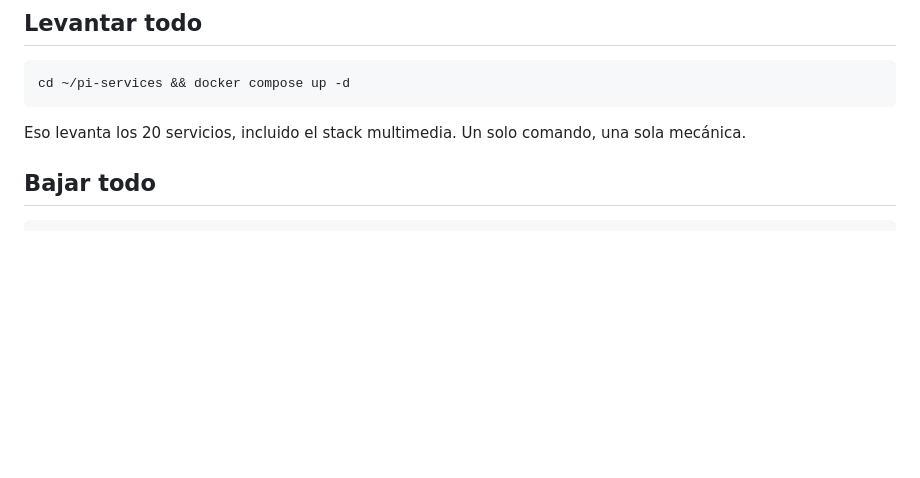
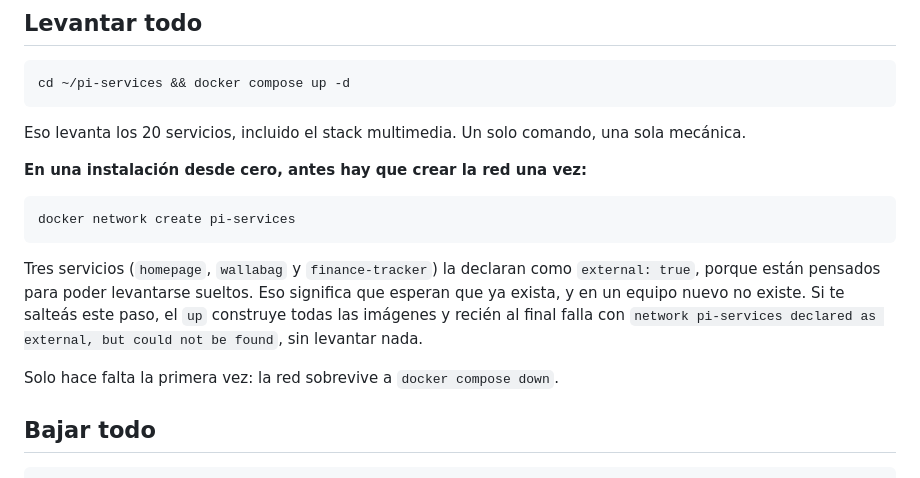
Before and after one commit to Jerolussich/Pi-Services, a Markdown page: docs/OPERACION.md, the part around the change. GitHub-like rendering; blank space fills up the shorter version.

Commit message:
docs(operacion): la red pi-services hay que crearla en una instalacion nueva
Reconstruyendo el Pi desde cero, el `docker compose up -d` construyo las seis
imagenes propias, tardo mas de una hora, y recien al final fallo con:

  network pi-services declared as external, but could not be found

No levanto ningun contenedor. La causa es que homepage, wallabag y
finance-tracker la declaran como external porque estan pensados para poder
correr sueltos, asi que esperan encontrarla ya creada. En un equipo nuevo no
existe.

Queda documentado el `docker network create pi-services` como paso previo,
que solo hace falta la primera vez.

````diff
--- a/docs/OPERACION.md
+++ b/docs/OPERACION.md
@@ -11,6 +11,16 @@ cd ~/pi-services && docker compose up -d
 ```
 
 Eso levanta los 20 servicios, incluido el stack multimedia. Un solo comando, una sola mecánica.
+
+**En una instalación desde cero, antes hay que crear la red una vez:**
+
+```bash
+docker network create pi-services
+```
+
+Tres servicios (`homepage`, `wallabag` y `finance-tracker`) la declaran como `external: true`, porque están pensados para poder levantarse sueltos. Eso significa que esperan que ya exista, y en un equipo nuevo no existe. Si te salteás este paso, el `up` construye todas las imágenes y recién al final falla con `network pi-services declared as external, but could not be found`, sin levantar nada.
+
+Solo hace falta la primera vez: la red sobrevive a `docker compose down`.
 
 ## Bajar todo
 
````
